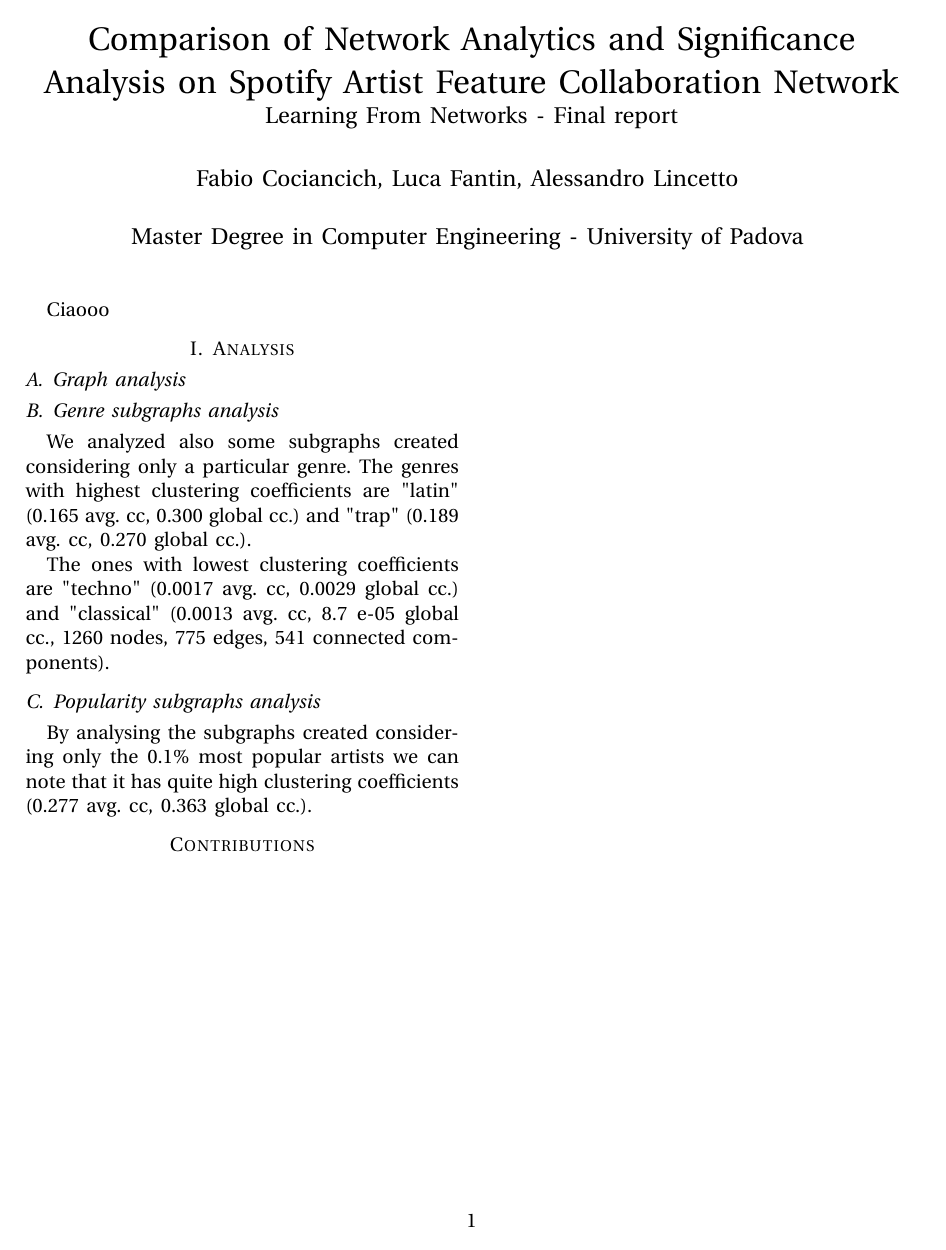
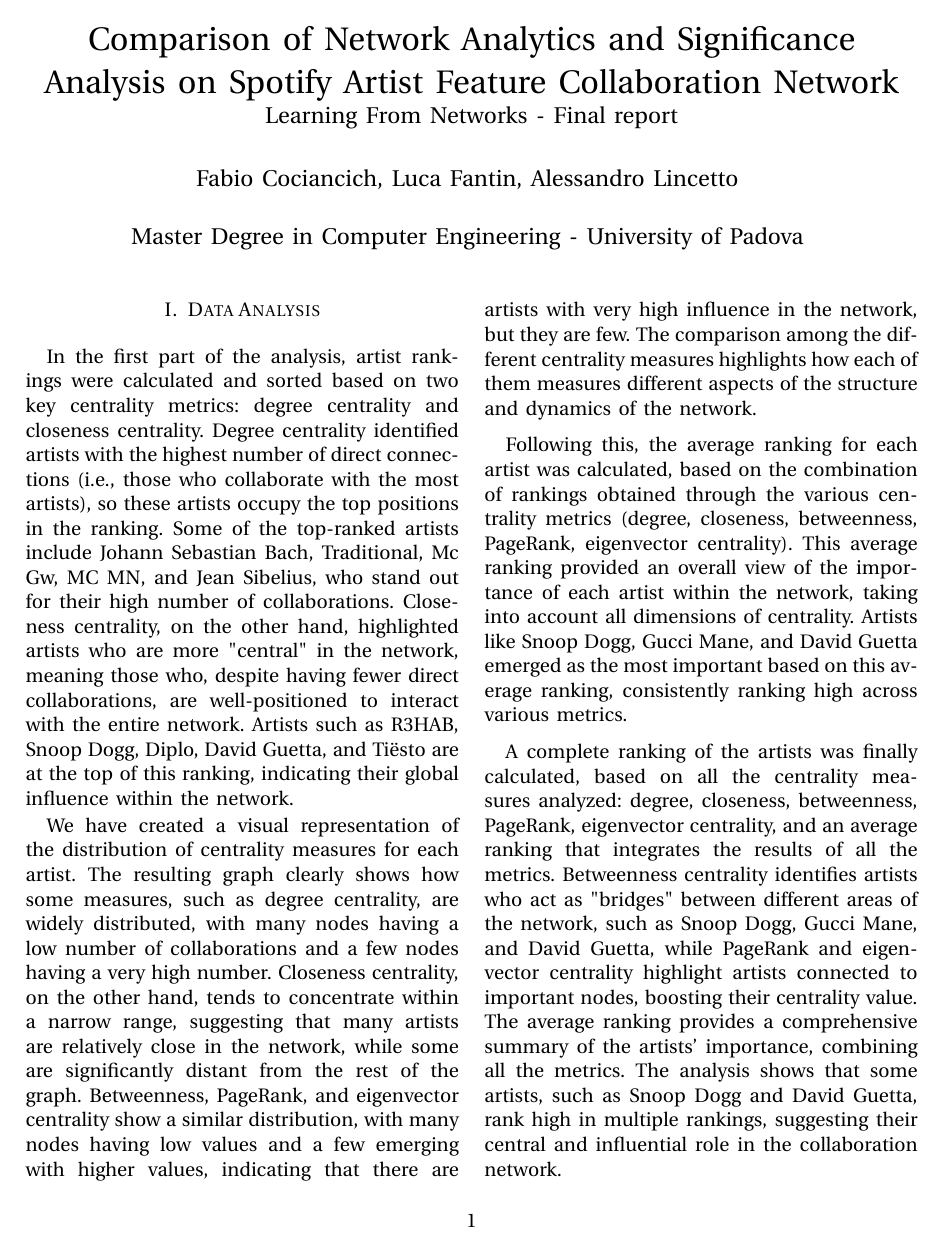
Before and after one commit to fantinluca/lfn_project, a LaTeX paper (reports/report3/report2.tex): the whole page before the commit and page 1 of 2 after it. Compiled offline with pdfLaTeX.

Commit message:
Update report2.tex
data analysis

```diff
--- a/reports/report3/report2.tex
+++ b/reports/report3/report2.tex
@@ -71,11 +71,15 @@
 \thispagestyle{plain}
 \pagestyle{plain}
 
+\section{Data Analysis}
+In the first part of the analysis, artist rankings were calculated and sorted based on two key centrality metrics: degree centrality and closeness centrality. Degree centrality identified artists with the highest number of direct connections (i.e., those who collaborate with the most artists), so these artists occupy the top positions in the ranking. Some of the top-ranked artists include Johann Sebastian Bach, Traditional, Mc Gw, MC MN, and Jean Sibelius, who stand out for their high number of collaborations. Closeness centrality, on the other hand, highlighted artists who are more "central" in the network, meaning those who, despite having fewer direct collaborations, are well-positioned to interact with the entire network. Artists such as R3HAB, Snoop Dogg, Diplo, David Guetta, and Tiësto are at the top of this ranking, indicating their global influence within the network.
 
-Ciaooo
+We have created a visual representation of the distribution of centrality measures for each artist. The resulting graph clearly shows how some measures, such as degree centrality, are widely distributed, with many nodes having a low number of collaborations and a few nodes having a very high number. Closeness centrality, on the other hand, tends to concentrate within a narrow range, suggesting that many artists are relatively close in the network, while some are significantly distant from the rest of the graph. Betweenness, PageRank, and eigenvector centrality show a similar distribution, with many nodes having low values and a few emerging with higher values, indicating that there are artists with very high influence in the network, but they are few. The comparison among the different centrality measures highlights how each of them measures different aspects of the structure and dynamics of the network.
 
+Following this, the average ranking for each artist was calculated, based on the combination of rankings obtained through the various centrality metrics (degree, closeness, betweenness, PageRank, eigenvector centrality). This average ranking provided an overall view of the importance of each artist within the network, taking into account all dimensions of centrality. Artists like Snoop Dogg, Gucci Mane, and David Guetta emerged as the most important based on this average ranking, consistently ranking high across various metrics.
 
-\section{Analysis}
+A complete ranking of the artists was finally calculated, based on all the centrality measures analyzed: degree, closeness, betweenness, PageRank, eigenvector centrality, and an average ranking that integrates the results of all the metrics. Betweenness centrality identifies artists who act as "bridges" between different areas of the network, such as Snoop Dogg, Gucci Mane, and David Guetta, while PageRank and eigenvector centrality highlight artists connected to important nodes, boosting their centrality value. The average ranking provides a comprehensive summary of the artists' importance, combining all the metrics. The analysis shows that some artists, such as Snoop Dogg and David Guetta, rank high in multiple rankings, suggesting their central and influential role in the collaboration network.
+\section{Conclusion}
 \subsection{Graph analysis}
 
 \subsection{Genre subgraphs analysis}
```
